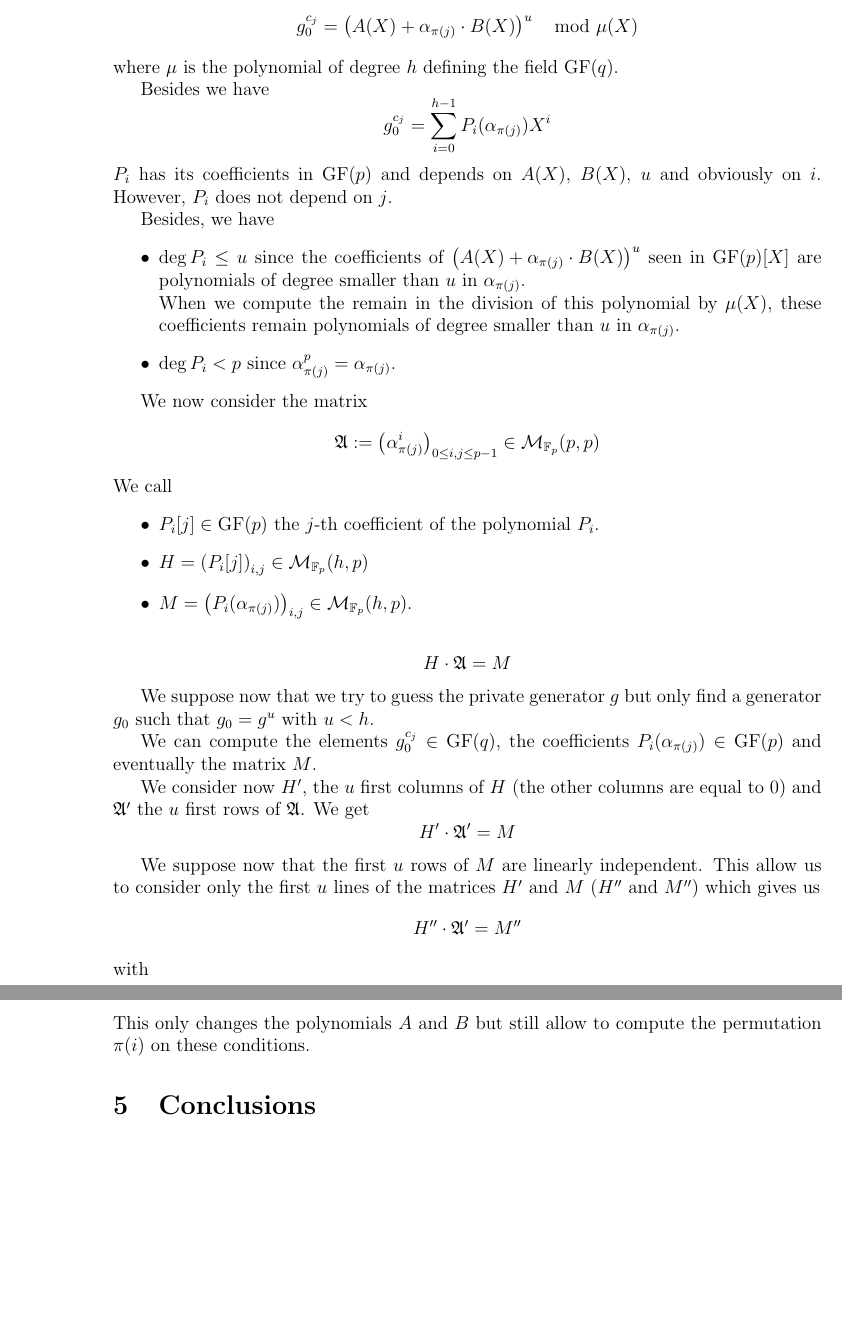
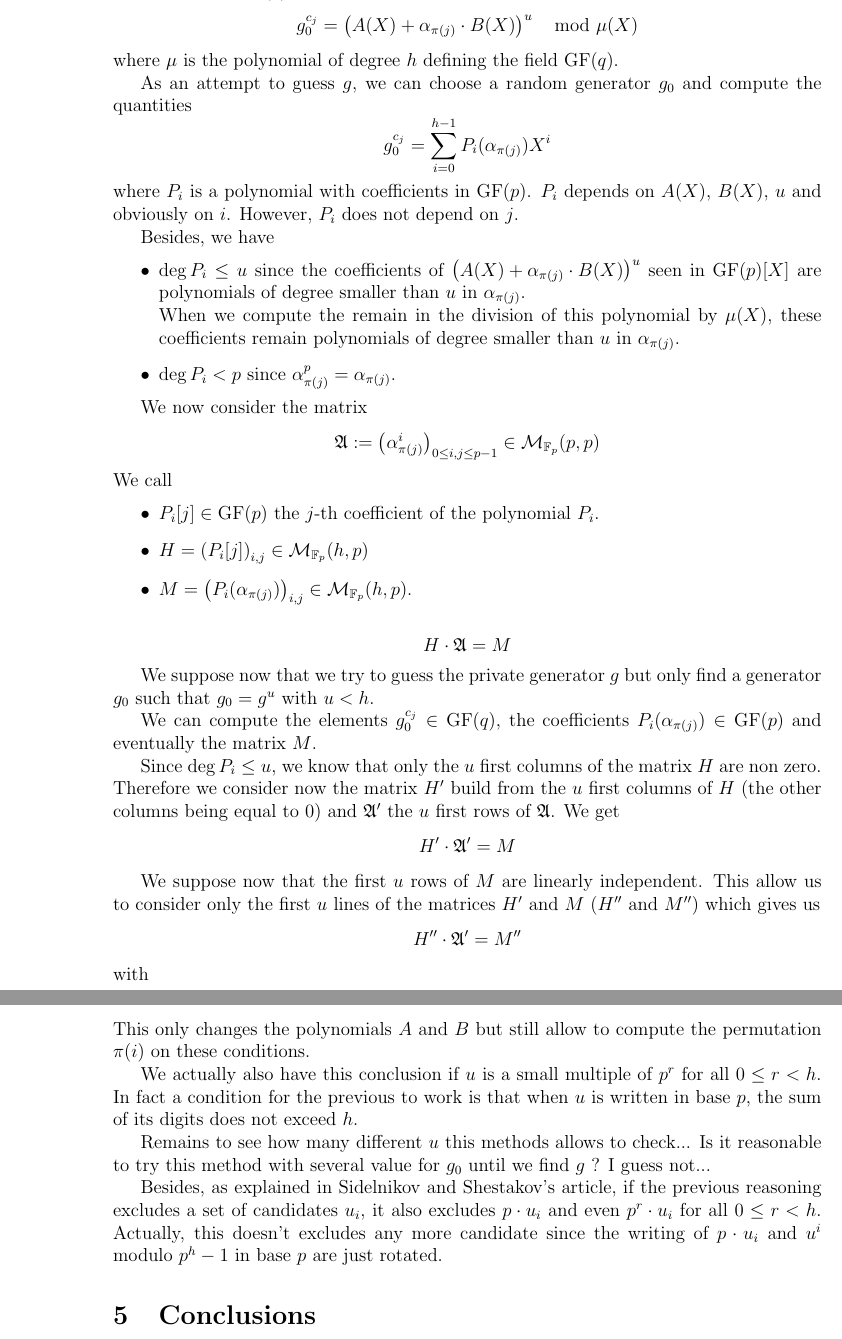
Before and after one commit to Gaspi/EA-2, a LaTeX paper (Report/report.tex): two parts of pages 6 and 7 of 7, joined at a grey line, cut so that both start at the same text, the shorter picture padded with empty space. Compiled offline with pdfLaTeX.

Commit message:
Small modif

```diff
--- a/Report/report.tex
+++ b/Report/report.tex
@@ -132,9 +132,9 @@ Then if we consider an other generator $g_0$ of $\GF(q)^{\*}$, we have $g_0 = g^
 $$ g_0 ^{c_j} = \left( A(X) + \alpha_{\pi(j)} \cdot B(X) \right)^u \mod \mu(X) $$
 where $\mu$ is the polynomial of degree $h$ defining the field $\GF(q)$.
 
-Besides we have
+As an attempt to guess $g$, we can choose a random generator $g_0$ and compute the quantities
 $$ g_0 ^{c_j} = \sum_{i=0}^{h-1} P_i(\alpha_{\pi(j)}) X^i $$
-$P_i$ has its coefficients in $\GF(p)$ and depends on $A(X)$, $B(X)$, $u$ and obviously on $i$. However, $P_i$ does not depend on $j$.
+where $P_i$ is a polynomial with coefficients in $\GF(p)$. $P_i$ depends on $A(X)$, $B(X)$, $u$ and obviously on $i$. However, $P_i$ does not depend on $j$.
 
 Besides, we have
 \begin{itemize}
@@ -158,7 +158,7 @@ We suppose now that we try to guess the private generator $g$ but only find a ge
 
 We can compute the elements $g_0^{c_j} \in \GF(q)$, the coefficients $P_i(\alpha_{\pi(j)}) \in \GF(p)$ and eventually the matrix $M$.
 
-We consider now $H'$, the $u$ first columns of $H$ (the other columns are equal to 0) and $\A'$ the $u$ first rows of $\A$.
+Since $\deg P_i \leq u$, we know that only the $u$ first columns of the matrix $H$ are non zero. Therefore we consider now the matrix $H'$ build from the $u$ first columns of $H$ (the other columns being equal to 0) and $\A'$ the $u$ first rows of $\A$.
 We get
 $$ H' \cdot \A' = M $$
 
@@ -185,7 +185,12 @@ If $u$ is a small multiple of $p$, the previous arguments still apply since then
 $$ g_0^{c_j} = \left( \left( A(X) + \alpha_{\pi(i)} B(X) \right)^p \right)^{u'} = \left( A^p(X) + \alpha_{\pi(i)}^p B^p(X) \right)^{u'} = \left( A'(X) + \alpha_{\pi(i)} B'(X) \right)^{u'}$$
 This only changes the polynomials $A$ and $B$ but still allow to compute the permutation $\pi(i)$ on these conditions.
 
+We actually also have this conclusion if $u$ is a small multiple of $p^r$ for all $0 \leq r < h$.
+In fact a condition for the previous to work is that when $u$ is written in base $p$, the sum of its digits does not exceed $h$.
 
+Remains to see how many different $u$ this methods allows to check... Is it reasonable to try this method with several value for $g_0$ until we find $g$ ? I guess not...
+
+Besides, as explained in Sidelnikov and Shestakov's article, if the previous reasoning excludes a set of candidates $u_i$, it also excludes $p \cdot u_i$ and even $p^r \cdot u_i$ for all $0 \leq r < h$. Actually, this doesn't excludes any more candidate since the writing of $p\cdot u_i$ and $u^i$ modulo $p^h-1$ in base $p$ are just rotated.
 
 
 
```
Also changed, not shown: Report/report.pdf, Report/report.tex (2 more changed lines).
